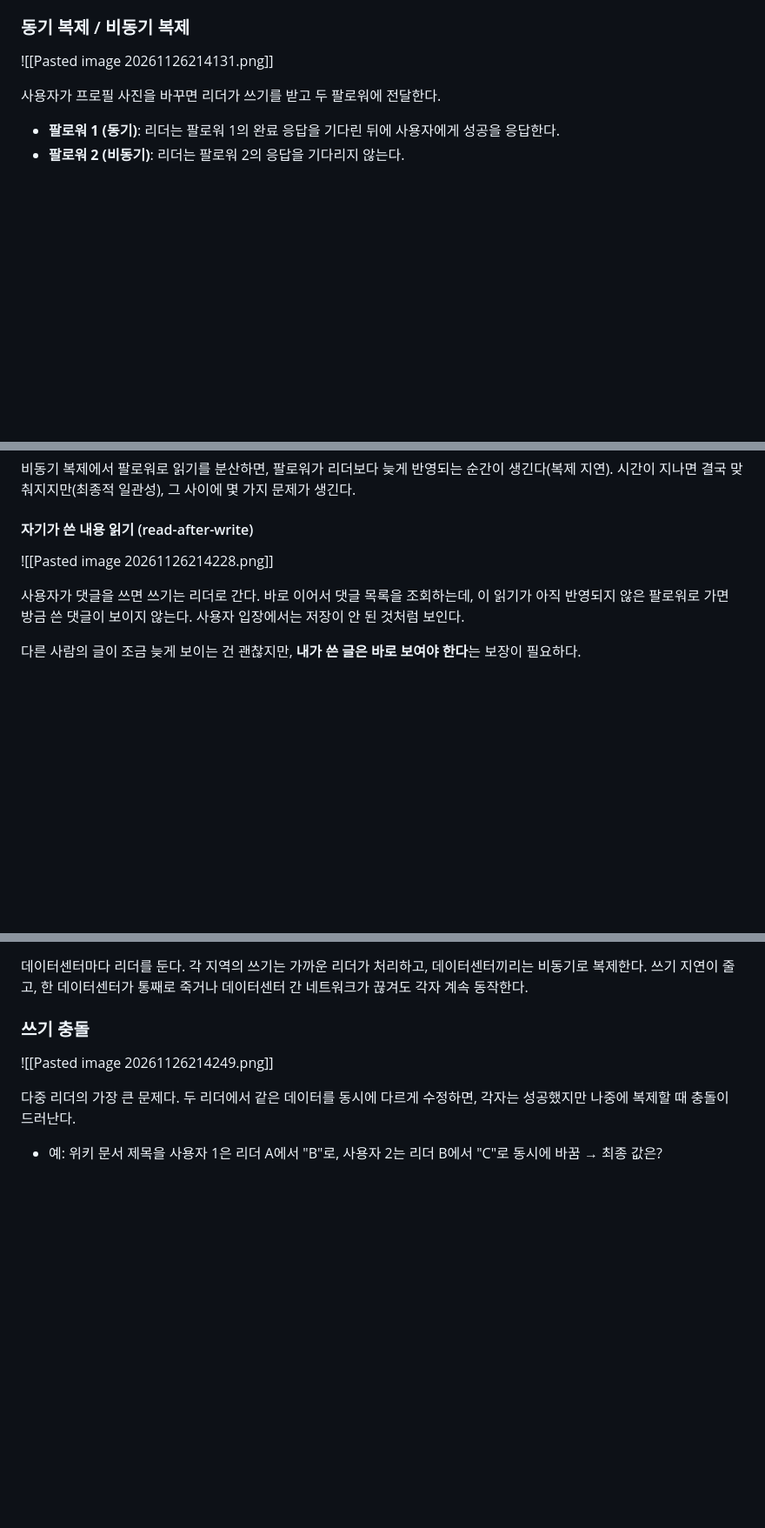
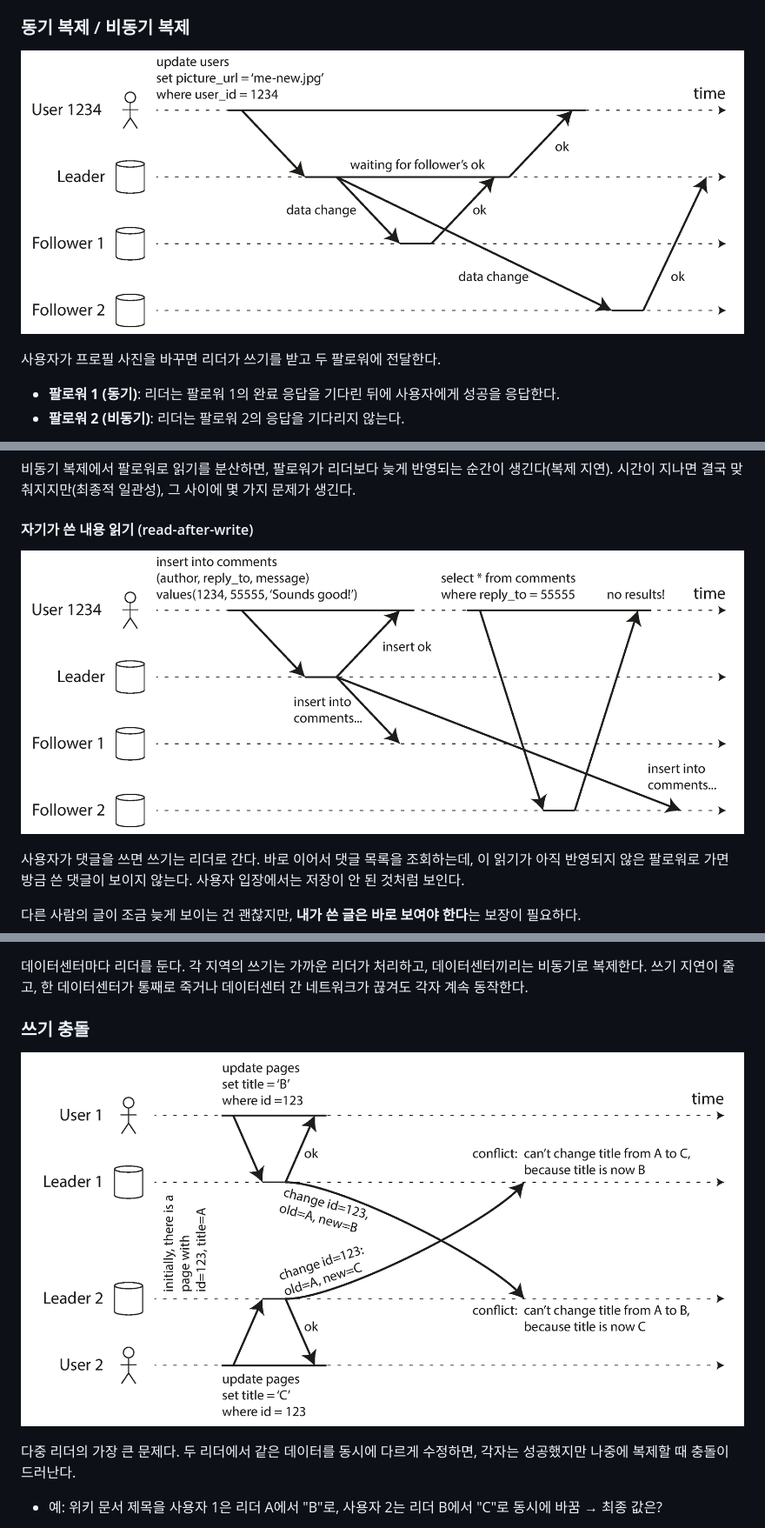
Before and after one commit to never-pass-on-explaining/2026-jpa-and-database, a Markdown page: database/session7/복제.md, 3 parts joined by grey strips. Shown at 87% size. Drawn GitHub-style; pictures changed too: images/session7/7-1.png (added), images/session7/7-2.png (added), images/session7/7-3.png (added); blank space fills up the shorter version.

Commit message:
docs: 7장 복제 이미지

```diff
--- a/database/session7/복제.md
+++ b/database/session7/복제.md
@@ -37,7 +37,7 @@
 
 ### 동기 복제 / 비동기 복제
 
-![[Pasted image 20261126214131.png]]
+![동기/복제](../../images/session7/7-1.png)
 
 사용자가 프로필 사진을 바꾸면 리더가 쓰기를 받고 두 팔로워에 전달한다.
 
@@ -80,7 +80,7 @@
 
 #### 자기가 쓴 내용 읽기 (read-after-write)
 
-![[Pasted image 20261126214228.png]]
+![read-after-write](../../images/session7/7-2.png)
 
 사용자가 댓글을 쓰면 쓰기는 리더로 간다. 바로 이어서 댓글 목록을 조회하는데, 이 읽기가 아직 반영되지 않은 팔로워로 가면 방금 쓴 댓글이 보이지 않는다. 사용자 입장에서는 저장이 안 된 것처럼 보인다.
 
@@ -111,7 +111,7 @@
 
 ### 쓰기 충돌
 
-![[Pasted image 20261126214249.png]]
+![wrtie-conflict](../../images/session7/7-3.png)
 
 다중 리더의 가장 큰 문제다. 두 리더에서 같은 데이터를 동시에 다르게 수정하면, 각자는 성공했지만 나중에 복제할 때 충돌이 드러난다.
 
```
Also changed, not shown: other parts of database/session7/복제.md (+1 -1 lines), images/session7/7-4.png (added).
